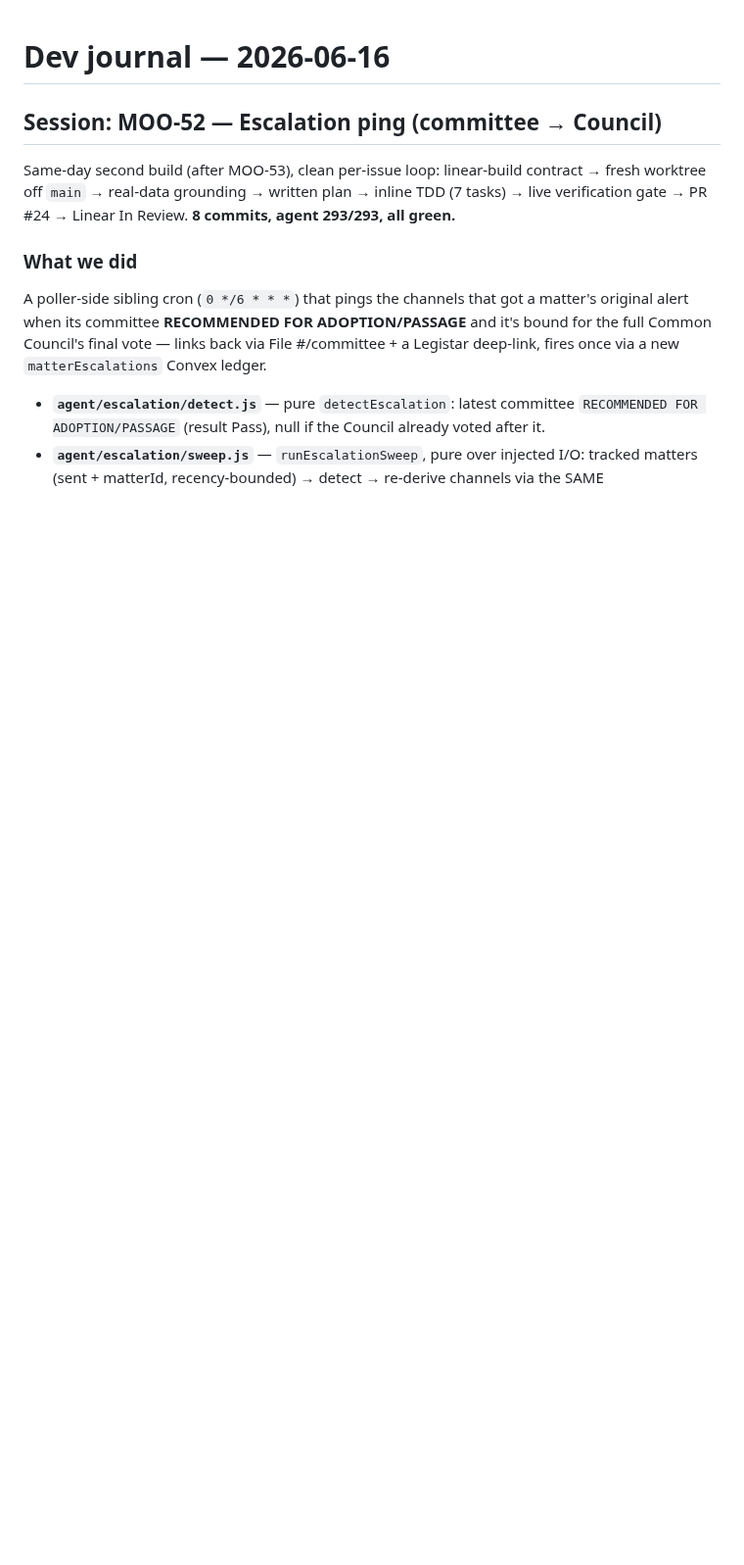
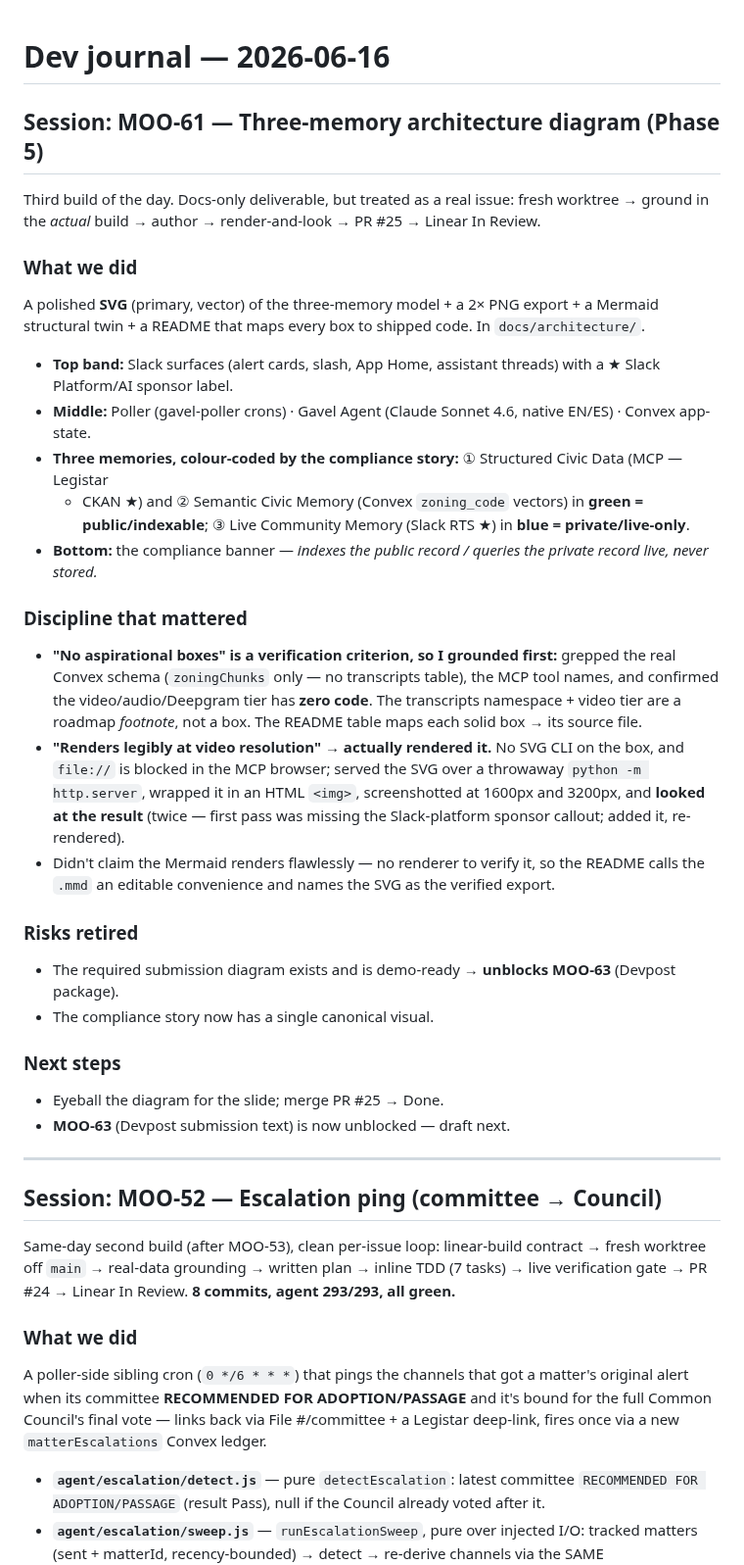
Before and after one commit to tmoody1973/gavel-slack-agent, a Markdown page: journal/2026-06-16.md, the part around the change. Shown at 98% size. Rendered like a GitHub page; blank space fills up the shorter version.

Commit message:
docs: journal MOO-61 diagram + re-point handoff to MOO-63 Devpost package

```diff
--- a/journal/2026-06-16.md
+++ b/journal/2026-06-16.md
@@ -1,4 +1,49 @@
 # Dev journal — 2026-06-16
+
+## Session: MOO-61 — Three-memory architecture diagram (Phase 5)
+
+Third build of the day. Docs-only deliverable, but treated as a real issue: fresh worktree → ground
+in the *actual* build → author → render-and-look → PR #25 → Linear In Review.
+
+### What we did
+
+A polished **SVG** (primary, vector) of the three-memory model + a 2× PNG export + a Mermaid
+structural twin + a README that maps every box to shipped code. In `docs/architecture/`.
+
+- **Top band:** Slack surfaces (alert cards, slash, App Home, assistant threads) with a ★ Slack
+  Platform/AI sponsor label.
+- **Middle:** Poller (gavel-poller crons) · Gavel Agent (Claude Sonnet 4.6, native EN/ES) · Convex
+  app-state.
+- **Three memories, colour-coded by the compliance story:** ① Structured Civic Data (MCP — Legistar
+  + CKAN ★) and ② Semantic Civic Memory (Convex `zoning_code` vectors) in **green = public/indexable**;
+  ③ Live Community Memory (Slack RTS ★) in **blue = private/live-only**.
+- **Bottom:** the compliance banner — *indexes the public record / queries the private record live,
+  never stored.*
+
+### Discipline that mattered
+
+- **"No aspirational boxes" is a verification criterion, so I grounded first:** grepped the real
+  Convex schema (`zoningChunks` only — no transcripts table), the MCP tool names, and confirmed the
+  video/audio/Deepgram tier has **zero code**. The transcripts namespace + video tier are a roadmap
+  *footnote*, not a box. The README table maps each solid box → its source file.
+- **"Renders legibly at video resolution" → actually rendered it.** No SVG CLI on the box, and
+  `file://` is blocked in the MCP browser; served the SVG over a throwaway `python -m http.server`,
+  wrapped it in an HTML `<img>`, screenshotted at 1600px and 3200px, and **looked at the result**
+  (twice — first pass was missing the Slack-platform sponsor callout; added it, re-rendered).
+- Didn't claim the Mermaid renders flawlessly — no renderer to verify it, so the README calls the
+  `.mmd` an editable convenience and names the SVG as the verified export.
+
+### Risks retired
+
+- The required submission diagram exists and is demo-ready → **unblocks MOO-63** (Devpost package).
+- The compliance story now has a single canonical visual.
+
+### Next steps
+
+- Eyeball the diagram for the slide; merge PR #25 → Done.
+- **MOO-63** (Devpost submission text) is now unblocked — draft next.
+
+---
 
 ## Session: MOO-52 — Escalation ping (committee → Council)
 
```
Also changed, not shown: docs/HANDOFF-NEXT.md (+27 -16 lines).
